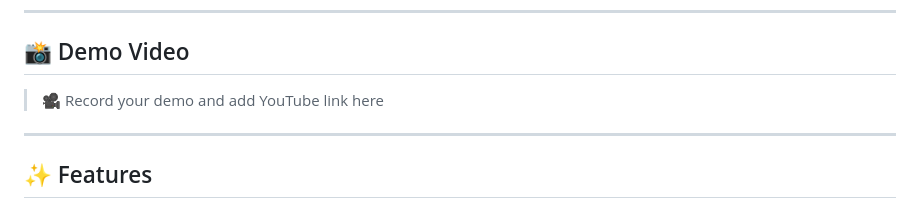
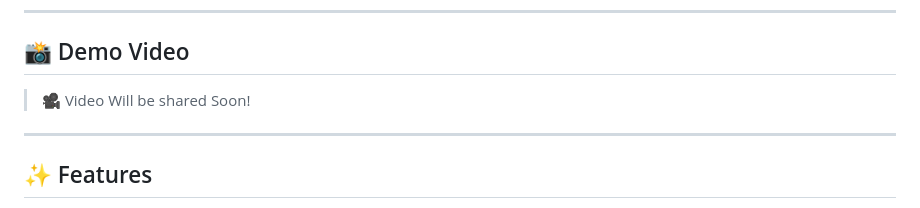
Before and after one commit to 2310Gayatri/Digital-Board, a Markdown page: README.md, the part around the change. Drawn GitHub-style.

```diff
--- a/README.md
+++ b/README.md
@@ -19,7 +19,7 @@ just your hand — no mouse, stylus or touchscreen needed!
 
 ## 📸 Demo Video
 
-> 🎥 Record your demo and add YouTube link here
+> 🎥 Video Will be shared Soon!
 
 ---
 
```
